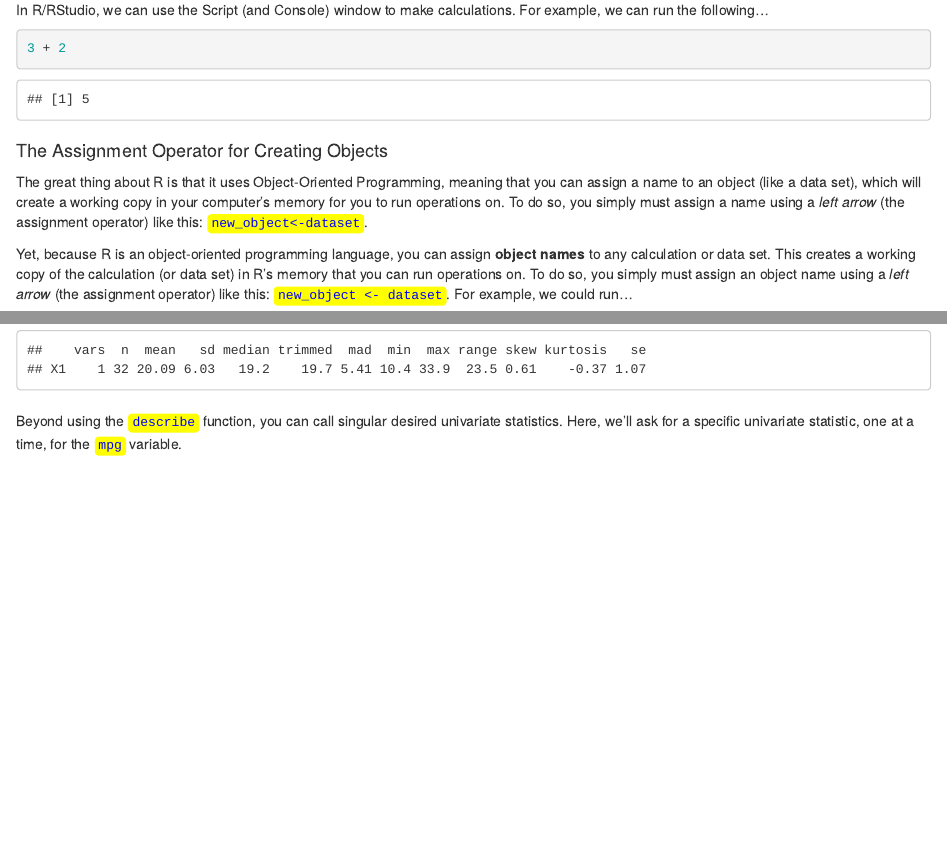
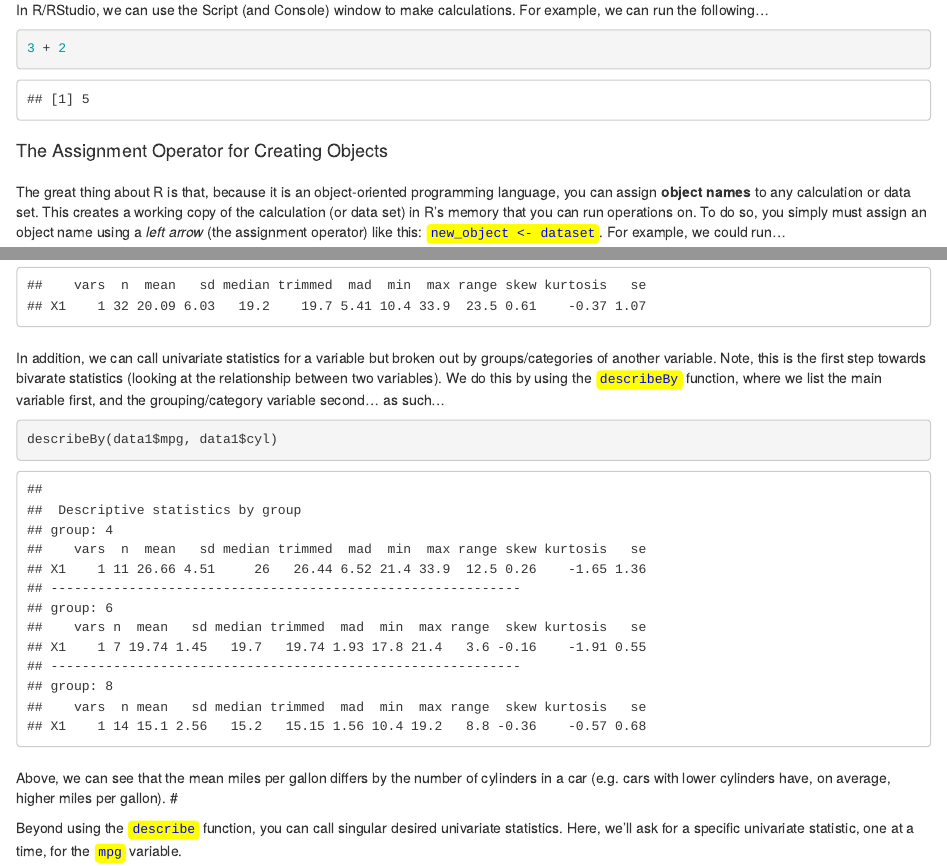
Before and after one commit to burrelvannjr/methods_csuf, an R Markdown document (resources/exercises/Intro and Univariate Statistics.Rmd): the page in a window 1100 px wide, from 5020 px down, and a second part further down, joined at a grey line. Rendered offline with R 4.5, knitr and Pandoc, with nearby package versions; code that draws random numbers runs with fixed seeds of ours.

Commit message:
updated html to w/ describeBy

````diff
--- a/resources/exercises/Intro and Univariate Statistics.Rmd
+++ b/resources/exercises/Intro and Univariate Statistics.Rmd
@@ -128,9 +128,10 @@ In R/RStudio, we can use the Script (and Console) window to make calculations. F
 
 #### The Assignment Operator for Creating Objects
 
-The great thing about R is that it uses Object-Oriented Programming, meaning that you can assign a name to an object (like a data set), which will create a working copy in your computer's memory for you to run operations on. To do so, you simply must assign a name using a *left arrow* (the assignment operator) like this: <span style="color:blue">`new_object<-dataset`</span>.
+#
 
-Yet, because R is an object-oriented programming language, you can assign **object names** to any calculation or data set. This creates a working copy of the calculation (or data set) in R's memory that you can run operations on. To do so, you simply must assign an object name using a *left arrow* (the assignment operator) like this: <span style="color:blue">`new_object <- dataset`</span>.  For example, we could run...
+
+The great thing about R is that, because it is an object-oriented programming language, you can assign **object names** to any calculation or data set. This creates a working copy of the calculation (or data set) in R's memory that you can run operations on. To do so, you simply must assign an object name using a *left arrow* (the assignment operator) like this: <span style="color:blue">`new_object <- dataset`</span>.  For example, we could run...
 
 ```{r}
 x <- 3 + 2
@@ -211,6 +212,16 @@ Whereas, for a specific variable, we can call univariate statistics as such...
 describe(data1$mpg)
 ```
 
+#
+
+In addition, we can call univariate statistics for a variable but broken out by groups/categories of another variable. Note, this is the first step towards bivarate statistics (looking at the relationship between two variables). We do this by using the <span style="color:blue">`describeBy`</span> function, where we list the main variable first, and the grouping/category variable second... as such...
+
+```{r}
+describeBy(data1$mpg, data1$cyl)
+```
+
+#
+Above, we can see that the mean miles per gallon differs by the number of cylinders in a car (e.g. cars with lower cylinders have, on average, higher miles per gallon).
 #
 
 Beyond using the <span style="color:blue">`describe`</span> function, you can call singular desired univariate statistics. Here, we'll ask for a specific univariate statistic, one at a time, for the <span style="color:blue">`mpg`</span> variable.
````
Also changed, not shown: resources/exercises/Intro-and-Univariate-Statistics.html, resources/exercises/Intro and Univariate Statistics.Rmd (2 more changed lines).
